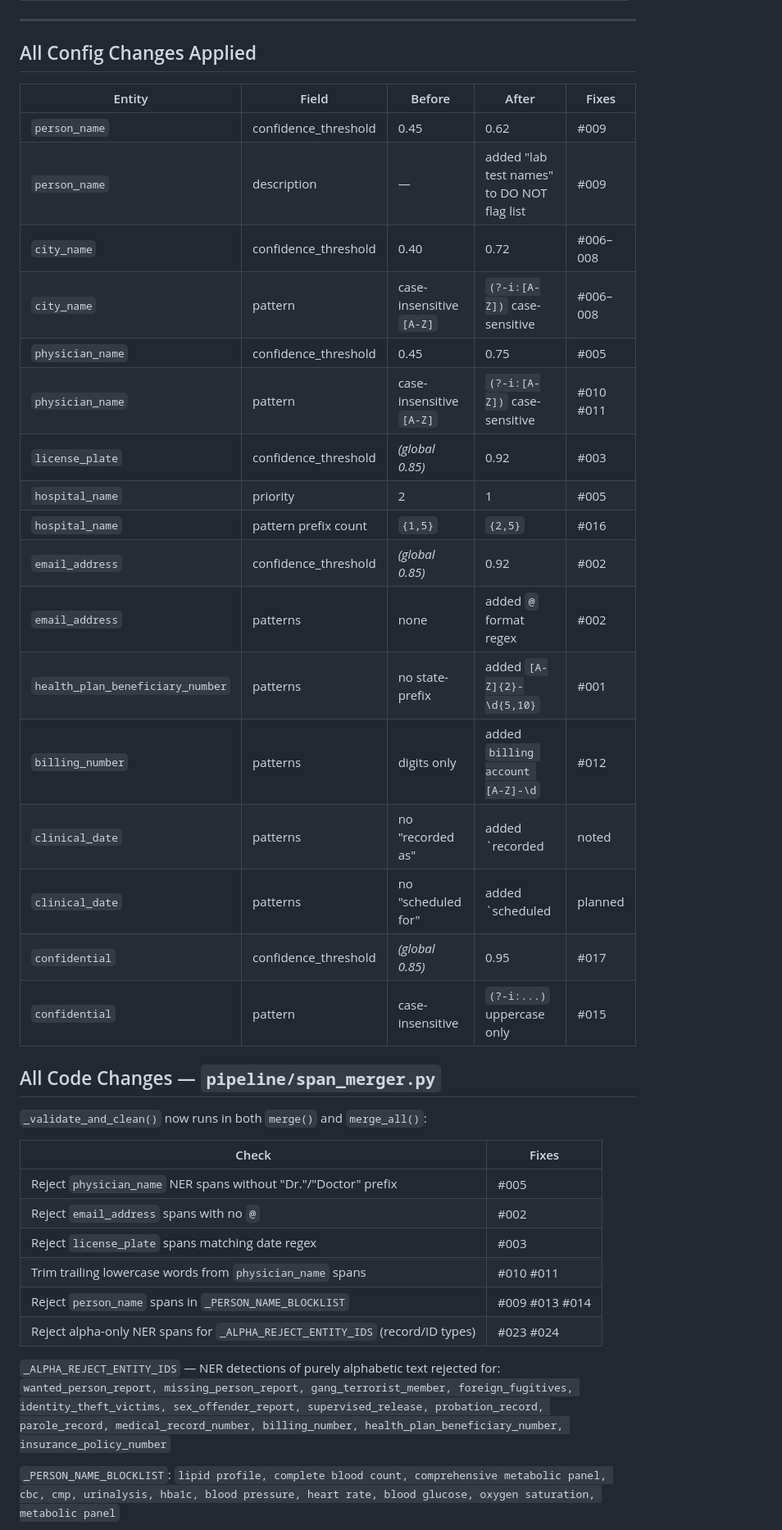
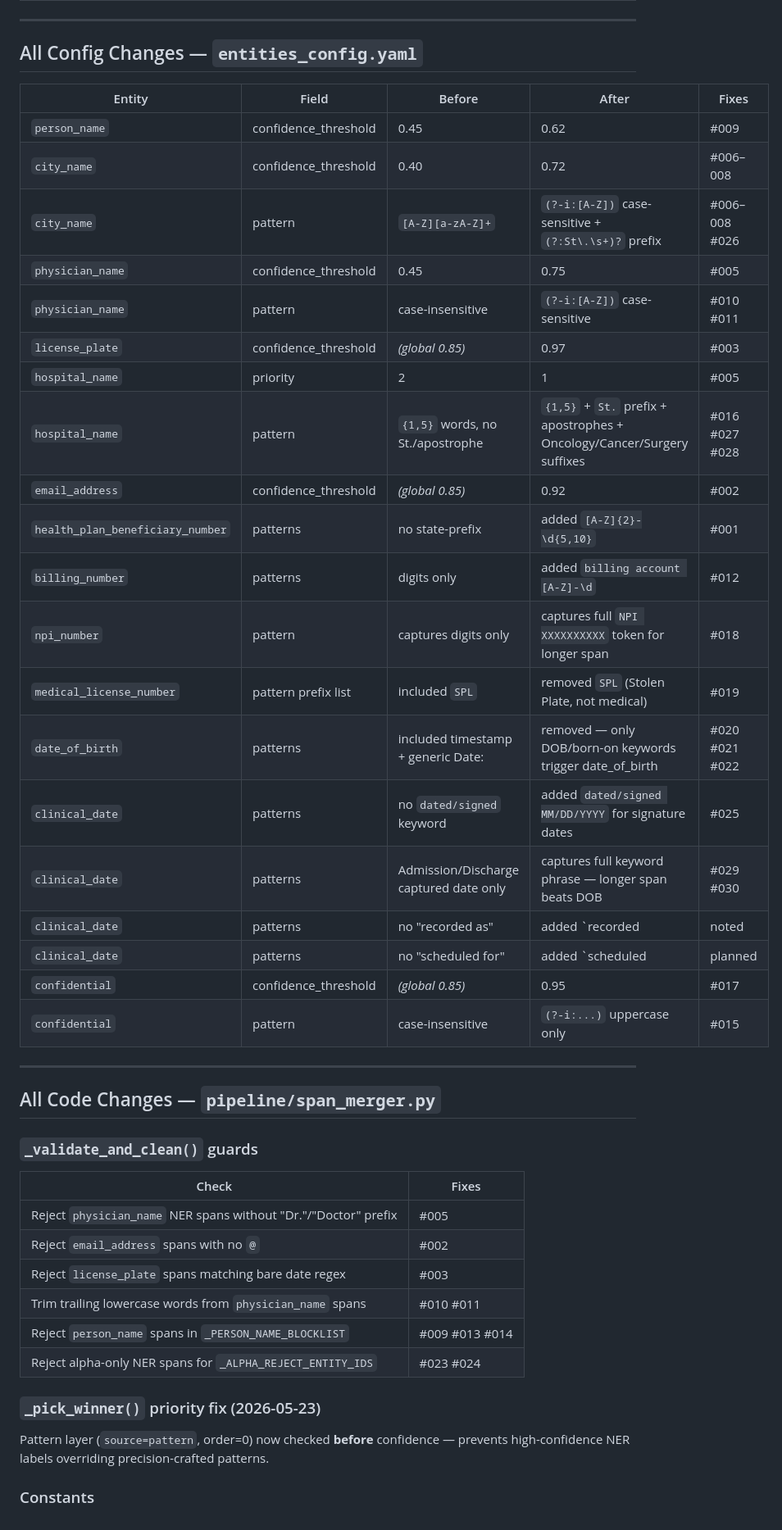
Before and after one commit to ivaturipraveen/Bright-Masker-Model, a Markdown page: Testing/MASKING_ISSUES.md, the part around one of its changes. Shown at 82% size. Rendered like a GitHub page.

```diff
--- a/Testing/MASKING_ISSUES.md
+++ b/Testing/MASKING_ISSUES.md
@@ -93,47 +80,49 @@ When Retrain Queue hits 5+ issues, trigger `./start.sh --samples 2000` on A100.
 
 ---
 
-## All Config Changes Applied
+## All Config Changes — `entities_config.yaml`
 
+| Entity                           | Field                | Before                             | After                                                        | Fixes         |
+| -------------------------------- | -------------------- | ---------------------------------- | ------------------------------------------------------------ | ------------- |
+| `person_name`                    | confidence_threshold | 0.45                               | 0.62                                                         | #009          |
+| `city_name`                      | confidence_threshold | 0.40                               | 0.72                                                         | #006–008      |
+| `city_name`                      | pattern              | `[A-Z][a-zA-Z]+`                   | `(?-i:[A-Z])` case-sensitive + `(?:St\.\s+)?` prefix        | #006–008 #026 |
+| `physician_name`                 | confidence_threshold | 0.45                               | 0.75                                                         | #005          |
+| `physician_name`                 | pattern              | case-insensitive                   | `(?-i:[A-Z])` case-sensitive                                 | #010 #011     |
+| `license_plate`                  | confidence_threshold | *(global 0.85)*                    | 0.97                                                         | #003          |
+| `hospital_name`                  | priority             | 2                                  | 1                                                            | #005          |
+| `hospital_name`                  | pattern              | `{1,5}` words, no St./apostrophe   | `{1,5}` + `St.` prefix + apostrophes + Oncology/Cancer/Surgery suffixes | #016 #027 #028 |
+| `email_address`                  | confidence_threshold | *(global 0.85)*                    | 0.92                                                         | #002          |
+| `health_plan_beneficiary_number` | patterns             | no state-prefix                    | added `[A-Z]{2}-\d{5,10}`                                   | #001          |
+| `billing_number`                 | patterns             | digits only                        | added `billing account [A-Z]-\d`                             | #012          |
+| `npi_number`                     | pattern              | captures digits only               | captures full `NPI XXXXXXXXXX` token for longer span         | #018          |
+| `medical_license_number`         | pattern prefix list  | included `SPL`                     | removed `SPL` (Stolen Plate, not medical)                    | #019          |
+| `date_of_birth`                  | patterns             | included timestamp + generic Date: | removed — only DOB/born-on keywords trigger date_of_birth    | #020 #021 #022|
+| `clinical_date`                  | patterns             | no `dated/signed` keyword          | added `dated/signed MM/DD/YYYY` for signature dates          | #025          |
+| `clinical_date`                  | patterns             | Admission/Discharge captured date only | captures full keyword phrase — longer span beats DOB     | #029 #030     |
+| `clinical_date`                  | patterns             | no "recorded as"                   | added `recorded|noted|documented as`                         | #003          |
+| `clinical_date`                  | patterns             | no "scheduled for"                 | added `scheduled|planned|set|confirmed for`                  | #004          |
+| `confidential`                   | confidence_threshold | *(global 0.85)*                    | 0.95                                                         | #017          |
+| `confidential`                   | pattern              | case-insensitive                   | `(?-i:...)` uppercase only                                   | #015          |
 
-| Entity                           | Field                | Before                   | After                                       | Fixes     |
-| -------------------------------- | -------------------- | ------------------------ | ------------------------------------------- | --------- |
-| `person_name`                    | confidence_threshold | 0.45                     | 0.62                                        | #009      |
-| `person_name`                    | description          | —                        | added "lab test names" to DO NOT flag list  | #009      |
-| `city_name`                      | confidence_threshold | 0.40                     | 0.72                                        | #006–008  |
-| `city_name`                      | pattern              | case-insensitive `[A-Z]` | `(?-i:[A-Z])` case-sensitive                | #006–008  |
-| `physician_name`                 | confidence_threshold | 0.45                     | 0.75                                        | #005      |
-| `physician_name`                 | pattern              | case-insensitive `[A-Z]` | `(?-i:[A-Z])` case-sensitive                | #010 #011 |
-| `license_plate`                  | confidence_threshold | *(global 0.85)*          | 0.92                                        | #003      |
-| `hospital_name`                  | priority             | 2                        | 1                                           | #005      |
-| `hospital_name`                  | pattern prefix count | `{1,5}`                  | `{2,5}`                                     | #016      |
-| `email_address`                  | confidence_threshold | *(global 0.85)*          | 0.92                                        | #002      |
-| `email_address`                  | patterns             | none                     | added `@` format regex                      | #002      |
-| `health_plan_beneficiary_number` | patterns             | no state-prefix          | added `[A-Z]{2}-\d{5,10}`                   | #001      |
-| `billing_number`                 | patterns             | digits only              | added `billing account [A-Z]-\d`            | #012      |
-| `clinical_date`                  | patterns             | no "recorded as"         | added `recorded|noted|documented as`        | #003      |
-| `clinical_date`                  | patterns             | no "scheduled for"       | added `scheduled|planned|set|confirmed for` | #004      |
-| `confidential`                   | confidence_threshold | *(global 0.85)*          | 0.95                                        | #017      |
-| `confidential`                   | pattern              | case-insensitive         | `(?-i:...)` uppercase only                  | #015      |
-
+---
 
 ## All Code Changes — `pipeline/span_merger.py`
 
-`_validate_and_clean()` now runs in both `merge()` and `merge_all()`:
+### `_validate_and_clean()` guards
 
+| Check                                                                         | Fixes              |
+| ----------------------------------------------------------------------------- | ------------------ |
+| Reject `physician_name` NER spans without "Dr."/"Doctor" prefix               | #005               |
+| Reject `email_address` spans with no `@`                                      | #002               |
+| Reject `license_plate` spans matching bare date regex                         | #003               |
+| Trim trailing lowercase words from `physician_name` spans                     | #010 #011          |
+| Reject `person_name` spans in `_PERSON_NAME_BLOCKLIST`                        | #009 #013 #014     |
+| Reject alpha-only NER spans for `_ALPHA_REJECT_ENTITY_IDS`                    | #023 #024          |
 
-| Check                                                                        | Fixes              |
-| ---------------------------------------------------------------------------- | ------------------ |
-| Reject `physician_name` NER spans without "Dr."/"Doctor" prefix              | #005               |
-| Reject `email_address` spans with no `@`                                     | #002               |
-| Reject `license_plate` spans matching date regex                             | #003               |
-| Trim trailing lowercase words from `physician_name` spans                    | #010 #011          |
-| Reject `person_name` spans in `_PERSON_NAME_BLOCKLIST`                       | #009 #013 #014     |
-| Reject alpha-only NER spans for `_ALPHA_REJECT_ENTITY_IDS` (record/ID types) | #023 #024          |
+### `_pick_winner()` priority fix (2026-05-23)
 
-`_ALPHA_REJECT_ENTITY_IDS` — NER detections of purely alphabetic text rejected for:
-`wanted_person_report, missing_person_report, gang_terrorist_member, foreign_fugitives, identity_theft_victims, sex_offender_report, supervised_release, probation_record, parole_record, medical_record_number, billing_number, health_plan_beneficiary_number, insurance_policy_number`
+Pattern layer (`source=pattern`, order=0) now checked **before** confidence — prevents high-confidence NER labels overriding precision-crafted patterns.
 
-`_PERSON_NAME_BLOCKLIST`:
-`lipid profile, complete blood count, comprehensive metabolic panel, cbc, cmp, urinalysis, hba1c, blood pressure, heart rate, blood glucose, oxygen saturation, metabolic panel`
+### Constants
 
```
Also changed, not shown: other parts of Testing/MASKING_ISSUES.md (+68 -69 lines).
